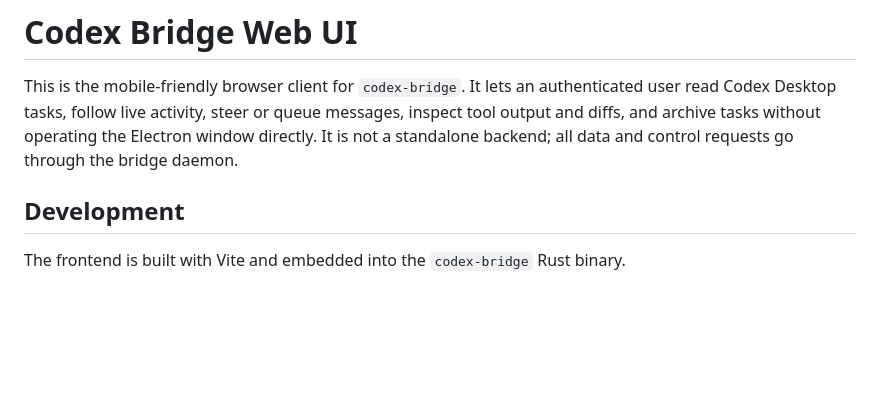
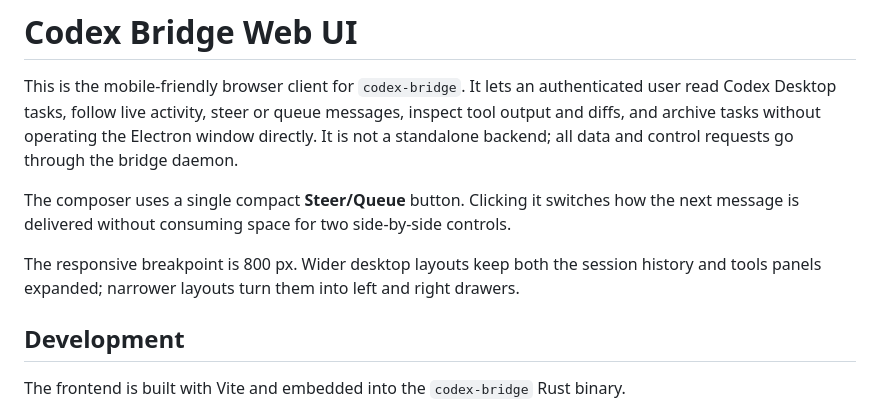
Before and after one commit to hitsmaxft/codex-bridge, a Markdown page: web-ui/README.md, the part around the change. Rendered like a GitHub page; blank space fills up the shorter version.

```diff
--- a/web-ui/README.md
+++ b/web-ui/README.md
@@ -4,6 +4,12 @@ This is the mobile-friendly browser client for `codex-bridge`. It lets an authen
 Codex Desktop tasks, follow live activity, steer or queue messages, inspect tool output and diffs,
 and archive tasks without operating the Electron window directly. It is not a standalone backend;
 all data and control requests go through the bridge daemon.
+
+The composer uses a single compact **Steer/Queue** button. Clicking it switches how the next
+message is delivered without consuming space for two side-by-side controls.
+
+The responsive breakpoint is 800 px. Wider desktop layouts keep both the session history and tools
+panels expanded; narrower layouts turn them into left and right drawers.
 
 ## Development
 
```
Also changed, not shown: README.md (+13 -5 lines), docs/assets/codex-bridge-mobile.jpg (added), 10 other files.
